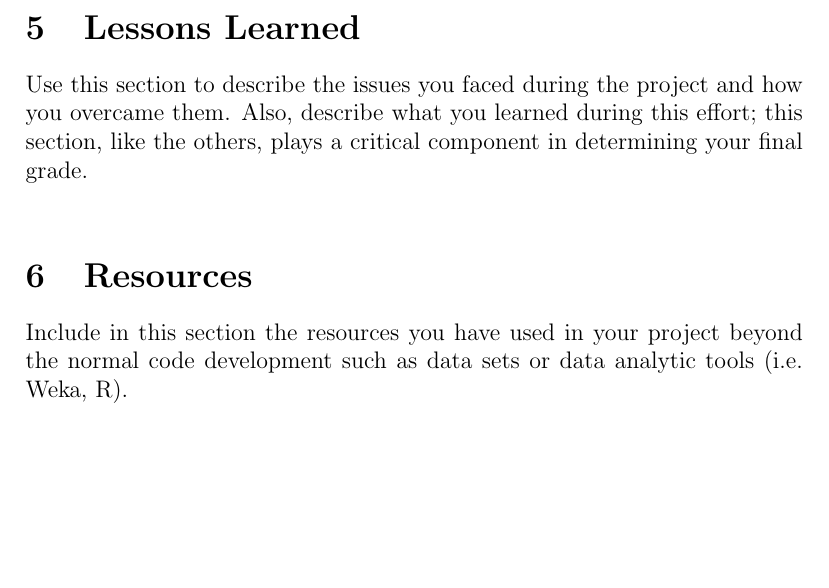
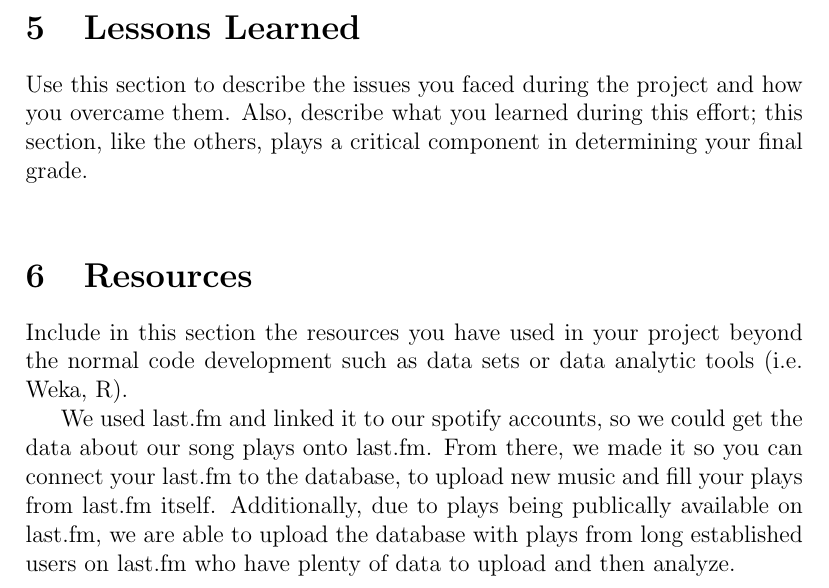
Before and after one commit to m-dorsey/MeamDB, a LaTeX document (docs/REPORT_INITIAL.tex): part of page 20 of 20, cut so that both start at the same text, the shorter picture padded with empty space. Compiled offline with pdfLaTeX.

Commit message:
Update REPORT_INITIAL.tex
added paragraph about last.fm to the resources

```diff
--- a/docs/REPORT_INITIAL.tex
+++ b/docs/REPORT_INITIAL.tex
@@ -980,4 +980,12 @@ Student 4 tts1848: Emi Simpson\\
     \section{Resources}
     Include in this section the resources you have used in your project beyond the normal code development such as data sets or data analytic tools (i.e. Weka, R).
 
+    We used last.fm and linked it to our spotify accounts, so we could
+    get the data about our song plays onto last.fm. From there, we made
+    it so you can connect your last.fm to the database, to upload new music
+    and fill your plays from last.fm itself. Additionally, due to plays
+    being publically available on last.fm, we are able to upload the
+    database with plays from long established users on last.fm who
+    have plenty of data to upload and then analyze.
+
 \end{document}
```
